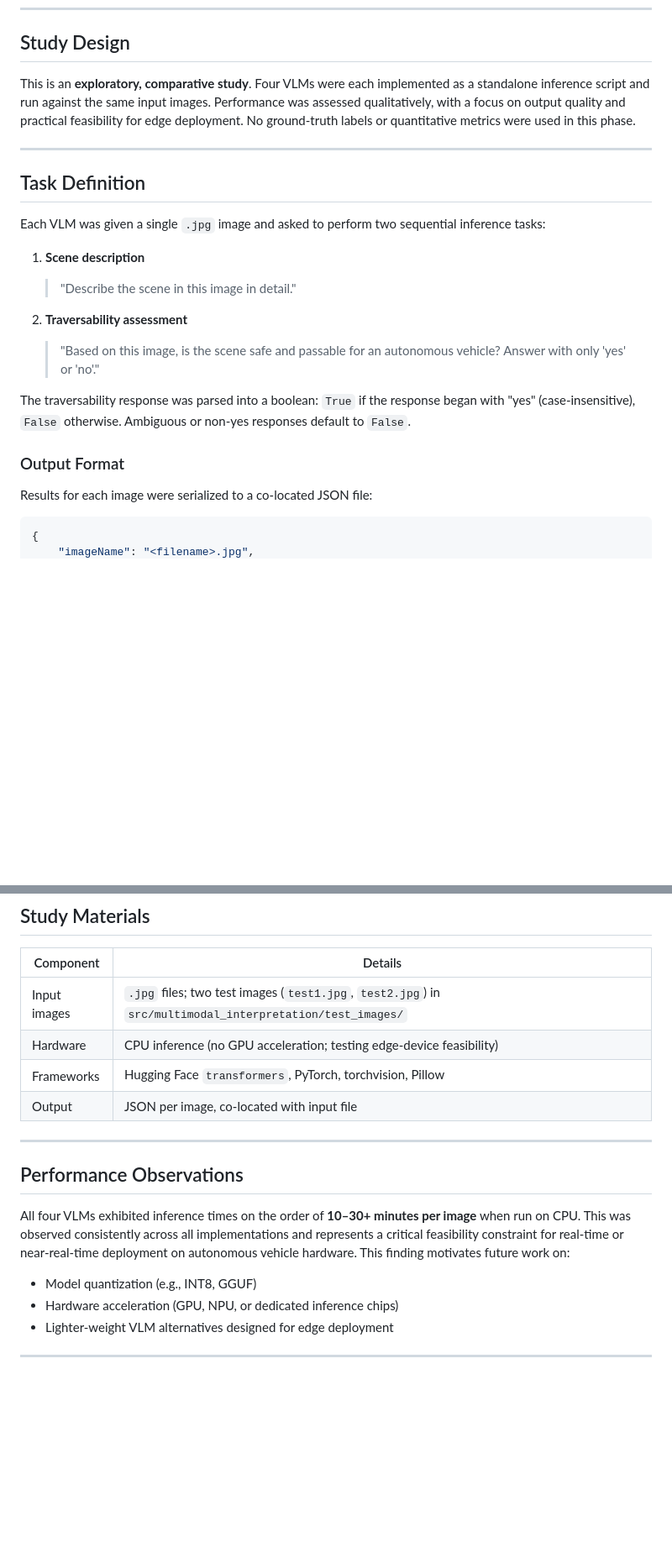
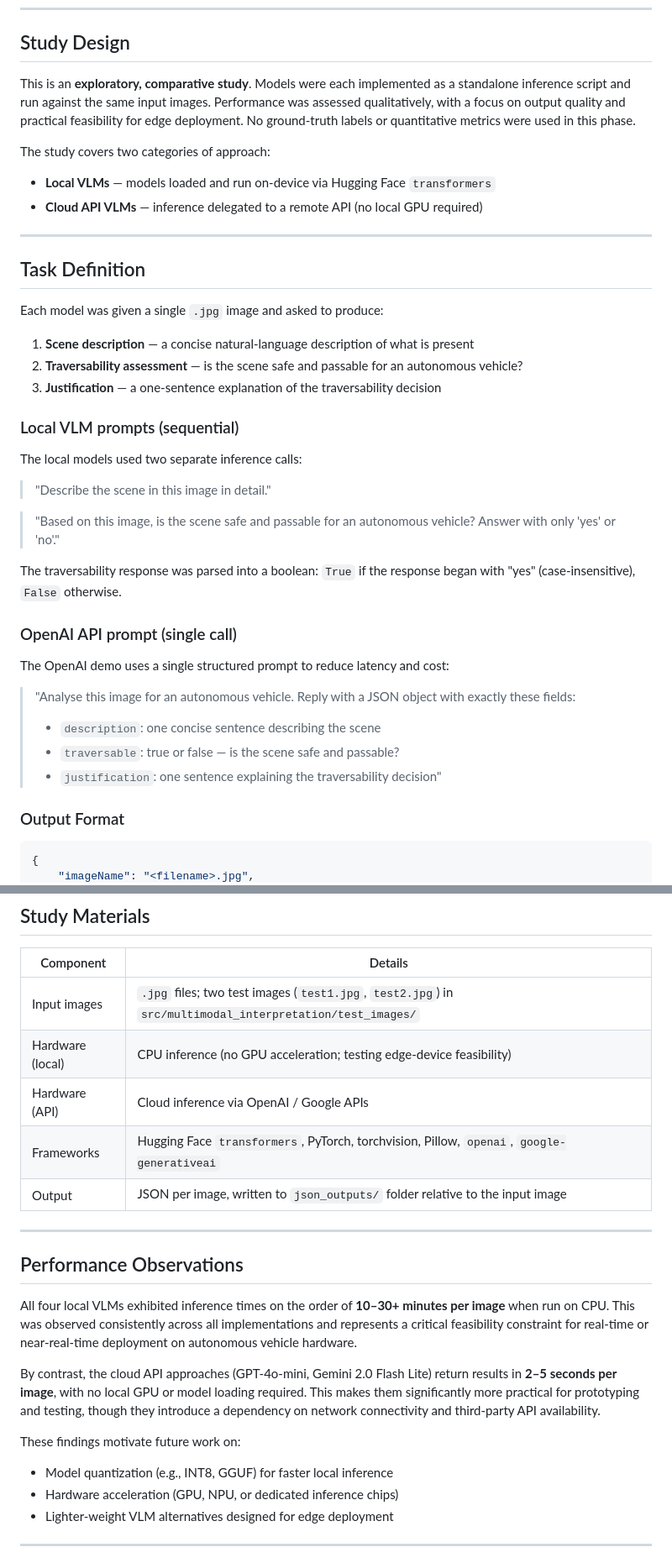
Before and after one commit to calpoly-csai/unknown-area-navigation, a Markdown page: docs/methods/multimodal_interpretation.md, 2 parts joined by grey strips. Shown at 84% size. GitHub-like rendering; blank space fills up the shorter version.

Commit message:
docs * updated docs for openai demo

````diff
--- a/docs/methods/multimodal_interpretation.md
+++ b/docs/methods/multimodal_interpretation.md
@@ -8,25 +8,42 @@ Even when an object is flagged as unknown, an autonomous agent still needs to ma
 
 ## Study Design
 
-This is an **exploratory, comparative study**. Four VLMs were each implemented as a standalone inference script and run against the same input images. Performance was assessed qualitatively, with a focus on output quality and practical feasibility for edge deployment. No ground-truth labels or quantitative metrics were used in this phase.
+This is an **exploratory, comparative study**. Models were each implemented as a standalone inference script and run against the same input images. Performance was assessed qualitatively, with a focus on output quality and practical feasibility for edge deployment. No ground-truth labels or quantitative metrics were used in this phase.
+
+The study covers two categories of approach:
+- **Local VLMs** — models loaded and run on-device via Hugging Face `transformers`
+- **Cloud API VLMs** — inference delegated to a remote API (no local GPU required)
 
 ---
 
 ## Task Definition
 
-Each VLM was given a single `.jpg` image and asked to perform two sequential inference tasks:
+Each model was given a single `.jpg` image and asked to produce:
 
-1. **Scene description**
-   > "Describe the scene in this image in detail."
+1. **Scene description** — a concise natural-language description of what is present
+2. **Traversability assessment** — is the scene safe and passable for an autonomous vehicle?
+3. **Justification** — a one-sentence explanation of the traversability decision
 
-2. **Traversability assessment**
-   > "Based on this image, is the scene safe and passable for an autonomous vehicle? Answer with only 'yes' or 'no'."
+### Local VLM prompts (sequential)
 
-The traversability response was parsed into a boolean: `True` if the response began with "yes" (case-insensitive), `False` otherwise. Ambiguous or non-yes responses default to `False`.
+The local models used two separate inference calls:
+
+> "Describe the scene in this image in detail."
+
+> "Based on this image, is the scene safe and passable for an autonomous vehicle? Answer with only 'yes' or 'no'."
+
+The traversability response was parsed into a boolean: `True` if the response began with "yes" (case-insensitive), `False` otherwise.
+
+### OpenAI API prompt (single call)
+
+The OpenAI demo uses a single structured prompt to reduce latency and cost:
+
+> "Analyse this image for an autonomous vehicle. Reply with a JSON object with exactly these fields:
+> - `description`: one concise sentence describing the scene
+> - `traversable`: true or false — is the scene safe and passable?
+> - `justification`: one sentence explaining the traversability decision"
 
 ### Output Format
-
-Results for each image were serialized to a co-located JSON file:
 
 ```json
 {
@@ -102,17 +147,22 @@ Tests are located in `src/multimodal_interpretation/test_helpers.py` and run via
 | Component | Details |
 |---|---|
 | Input images | `.jpg` files; two test images (`test1.jpg`, `test2.jpg`) in `src/multimodal_interpretation/test_images/` |
-| Hardware | CPU inference (no GPU acceleration; testing edge-device feasibility) |
-| Frameworks | Hugging Face `transformers`, PyTorch, torchvision, Pillow |
-| Output | JSON per image, co-located with input file |
+| Hardware (local) | CPU inference (no GPU acceleration; testing edge-device feasibility) |
+| Hardware (API) | Cloud inference via OpenAI / Google APIs |
+| Frameworks | Hugging Face `transformers`, PyTorch, torchvision, Pillow, `openai`, `google-generativeai` |
+| Output | JSON per image, written to `json_outputs/` folder relative to the input image |
 
 ---
 
 ## Performance Observations
 
-All four VLMs exhibited inference times on the order of **10–30+ minutes per image** when run on CPU. This was observed consistently across all implementations and represents a critical feasibility constraint for real-time or near-real-time deployment on autonomous vehicle hardware. This finding motivates future work on:
+All four local VLMs exhibited inference times on the order of **10–30+ minutes per image** when run on CPU. This was observed consistently across all implementations and represents a critical feasibility constraint for real-time or near-real-time deployment on autonomous vehicle hardware.
 
-- Model quantization (e.g., INT8, GGUF)
+By contrast, the cloud API approaches (GPT-4o-mini, Gemini 2.0 Flash Lite) return results in **2–5 seconds per image**, with no local GPU or model loading required. This makes them significantly more practical for prototyping and testing, though they introduce a dependency on network connectivity and third-party API availability.
+
+These findings motivate future work on:
+
+- Model quantization (e.g., INT8, GGUF) for faster local inference
 - Hardware acceleration (GPU, NPU, or dedicated inference chips)
 - Lighter-weight VLM alternatives designed for edge deployment
 
````
Also changed, not shown: other parts of docs/methods/multimodal_interpretation.md (+31 -3 lines).
